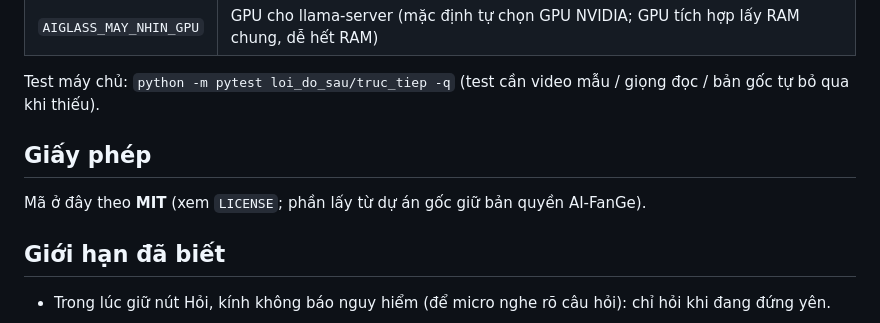
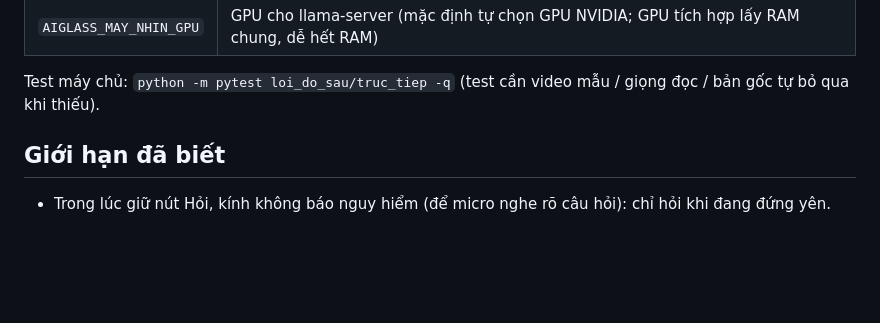
Before and after one commit to ducanhdhtb06-hub/VisionAid, a Markdown page: README.md, the part around the change. Rendered like a GitHub page; blank space fills up the shorter version.

```diff
--- a/README.md
+++ b/README.md
@@ -202,9 +202,6 @@ python -m loi_do_sau.truc_tiep.chay --noi-thang --trang-may-tinh
 
 Test máy chủ: `python -m pytest loi_do_sau/truc_tiep -q` (test cần video mẫu / giọng đọc / bản gốc tự bỏ qua khi thiếu).
 
-## Giấy phép
-
-Mã ở đây theo **MIT** (xem `LICENSE`; phần lấy từ dự án gốc giữ bản quyền AI-FanGe).
 
 ## Giới hạn đã biết
 
```
